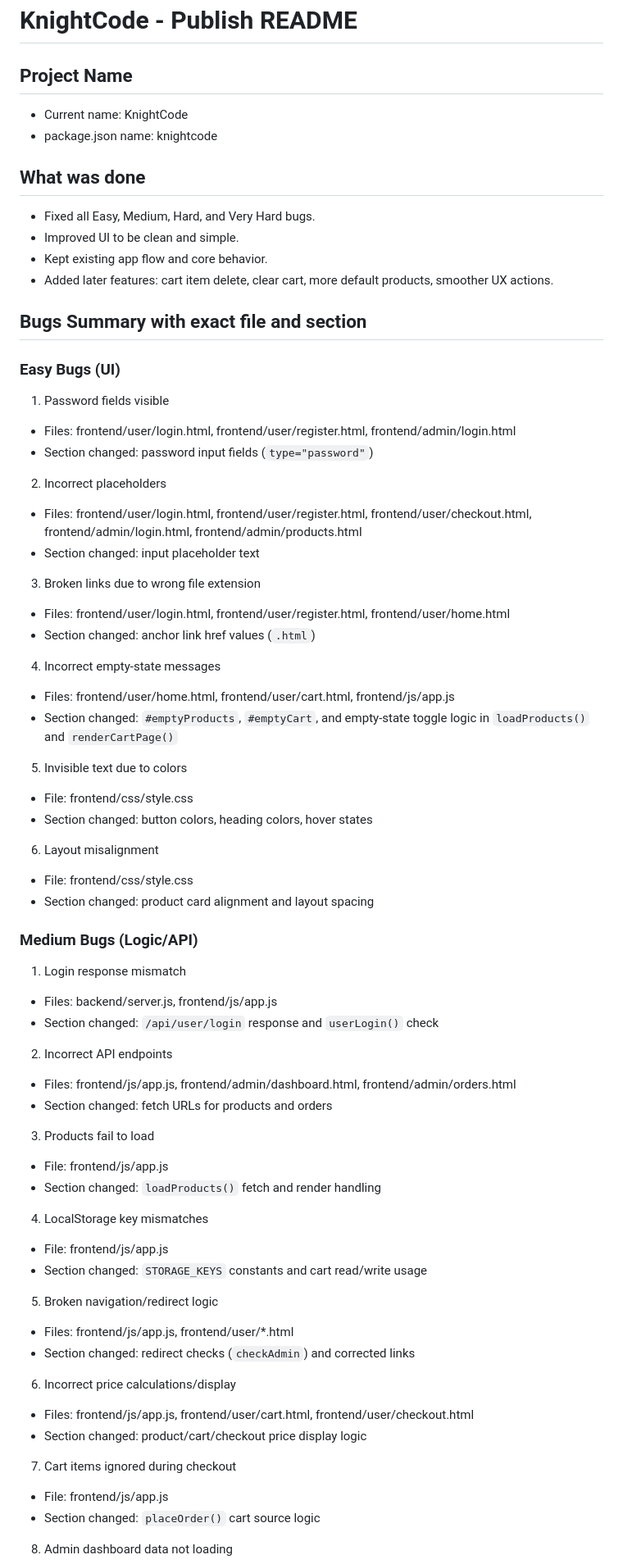
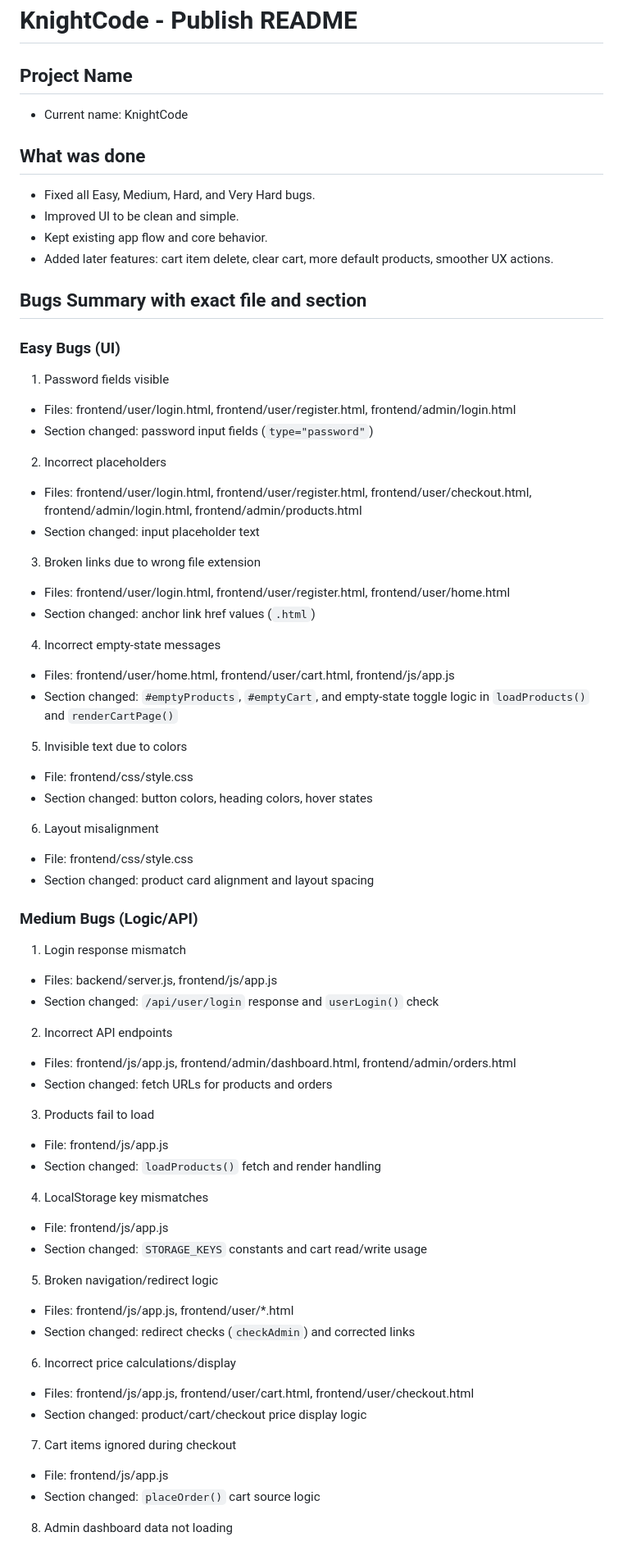
Before and after one commit to guna2007/savara_bugs, a Markdown page: publish_readme.md, the part around one of its changes. Shown at 82% size. GitHub-like rendering.

```diff
--- a/publish_readme.md
+++ b/publish_readme.md
@@ -1,10 +1,11 @@
 # KnightCode - Publish README
 
 ## Project Name
+
 - Current name: KnightCode
-- package.json name: knightcode
 
 ## What was done
+
 - Fixed all Easy, Medium, Hard, and Very Hard bugs.
 - Improved UI to be clean and simple.
 - Kept existing app flow and core behavior.
@@ -13,56 +14,71 @@
 ## Bugs Summary with exact file and section
 
 ### Easy Bugs (UI)
+
 1. Password fields visible
+
 - Files: frontend/user/login.html, frontend/user/register.html, frontend/admin/login.html
 - Section changed: password input fields (`type="password"`)
 
 2. Incorrect placeholders
+
 - Files: frontend/user/login.html, frontend/user/register.html, frontend/user/checkout.html, frontend/admin/login.html, frontend/admin/products.html
 - Section changed: input placeholder text
 
 3. Broken links due to wrong file extension
+
 - Files: frontend/user/login.html, frontend/user/register.html, frontend/user/home.html
 - Section changed: anchor link href values (`.html`)
 
 4. Incorrect empty-state messages
+
 - Files: frontend/user/home.html, frontend/user/cart.html, frontend/js/app.js
 - Section changed: `#emptyProducts`, `#emptyCart`, and empty-state toggle logic in `loadProducts()` and `renderCartPage()`
 
 5. Invisible text due to colors
+
 - File: frontend/css/style.css
 - Section changed: button colors, heading colors, hover states
 
 6. Layout misalignment
+
 - File: frontend/css/style.css
 - Section changed: product card alignment and layout spacing
 
 ### Medium Bugs (Logic/API)
+
 1. Login response mismatch
+
 - Files: backend/server.js, frontend/js/app.js
 - Section changed: `/api/user/login` response and `userLogin()` check
 
 2. Incorrect API endpoints
+
 - Files: frontend/js/app.js, frontend/admin/dashboard.html, frontend/admin/orders.html
 - Section changed: fetch URLs for products and orders
 
 3. Products fail to load
+
 - File: frontend/js/app.js
 - Section changed: `loadProducts()` fetch and render handling
 
 4. LocalStorage key mismatches
+
 - File: frontend/js/app.js
 - Section changed: `STORAGE_KEYS` constants and cart read/write usage
 
 5. Broken navigation/redirect logic
-- Files: frontend/js/app.js, frontend/user/*.html
+
+- Files: frontend/js/app.js, frontend/user/\*.html
 - Section changed: redirect checks (`checkAdmin`) and corrected links
 
 6. Incorrect price calculations/display
+
 - Files: frontend/js/app.js, frontend/user/cart.html, frontend/user/checkout.html
 - Section changed: product/cart/checkout price display logic
 
 7. Cart items ignored during checkout
+
 - File: frontend/js/app.js
 - Section changed: `placeOrder()` cart source logic
 
```
Also changed, not shown: other parts of publish_readme.md (+20 -16 lines).
